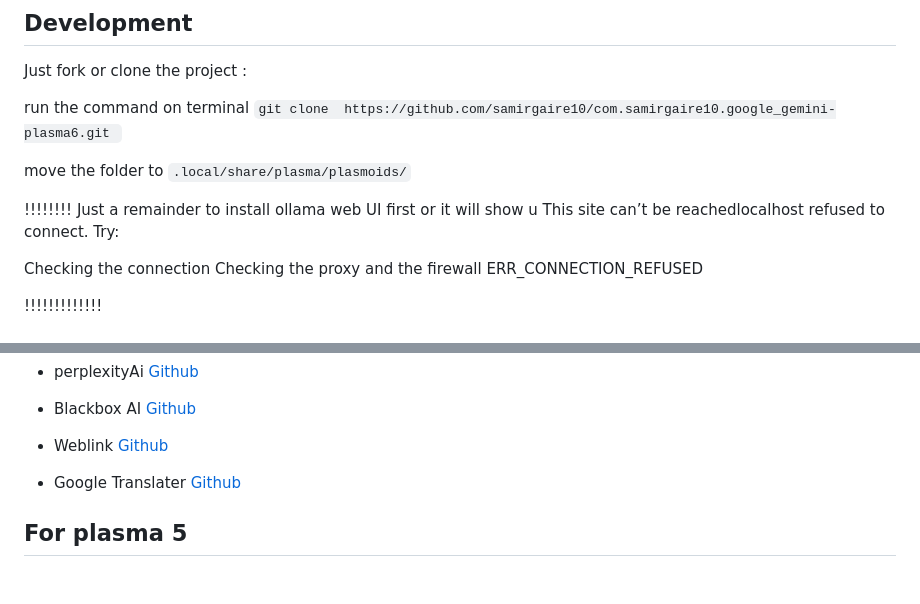
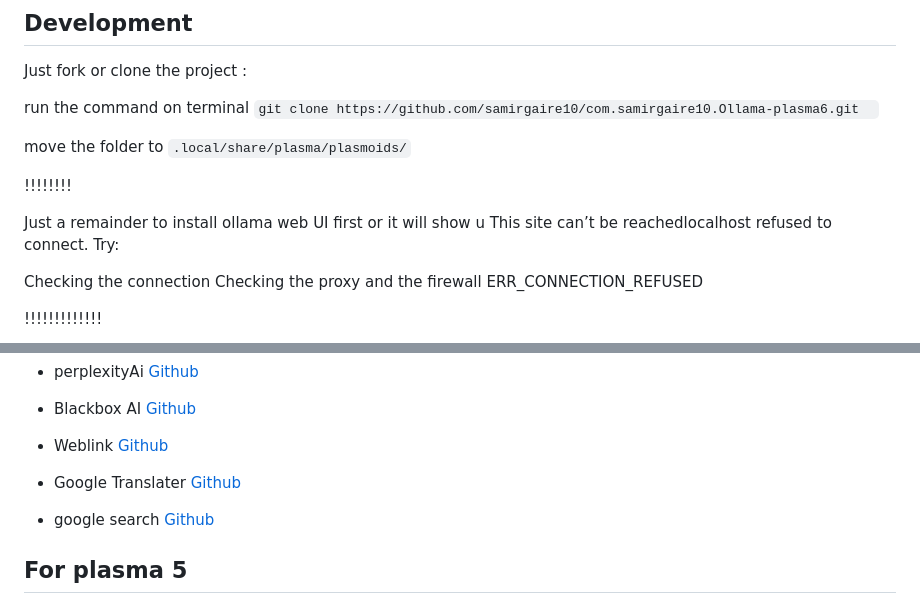
Before and after one commit to samirgaire10/com.samirgaire10.Ollama-plasma6, a Markdown page: README.md, 2 parts joined by grey strips. Rendered like a GitHub page; blank space fills up the shorter version.

Commit message:
readme and links

```diff
--- a/README.md
+++ b/README.md
@@ -14,12 +14,13 @@
 Just fork or clone the project :
 
 run the command on terminal
-`git clone  https://github.com/samirgaire10/com.samirgaire10.google_gemini-plasma6.git `
+`git clone https://github.com/samirgaire10/com.samirgaire10.Ollama-plasma6.git  `
 
 
 move the folder to `.local/share/plasma/plasmoids/`
 
 !!!!!!!!
+
 Just a remainder to install ollama web UI first or it will show u
 This site can’t be reachedlocalhost refused to connect.
 Try:
@@ -51,7 +52,10 @@ ERR_CONNECTION_REFUSED
 
 - Weblink  [Github](https://github.com/samirgaire10/com.samirgaire10.Weblink-plasma6.git)
 
+
 - Google Translater [Github](https://github.com/samirgaire10/com.samirgaire10.GoogleTranslater-plasma6.git)
+
+- google search [Github](https://github.com/samirgaire10/com.samirgaire10.Google-plasma6.git)
 
 
 
```
